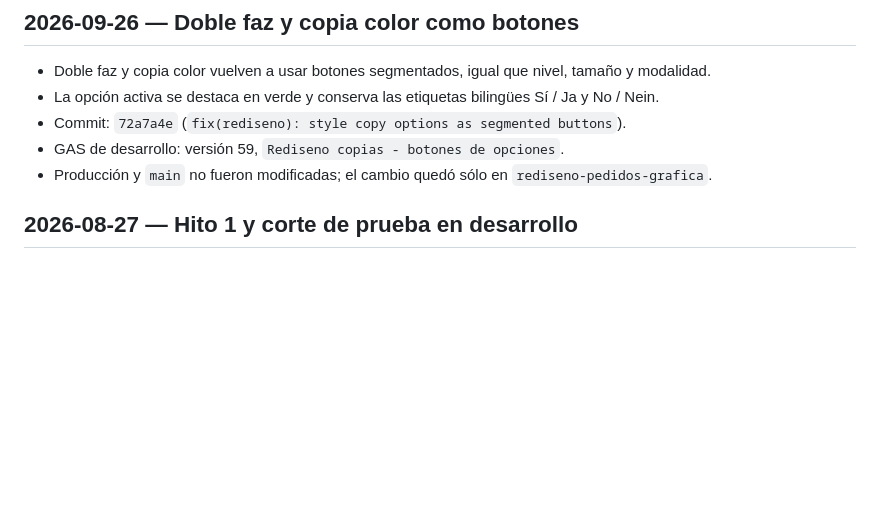
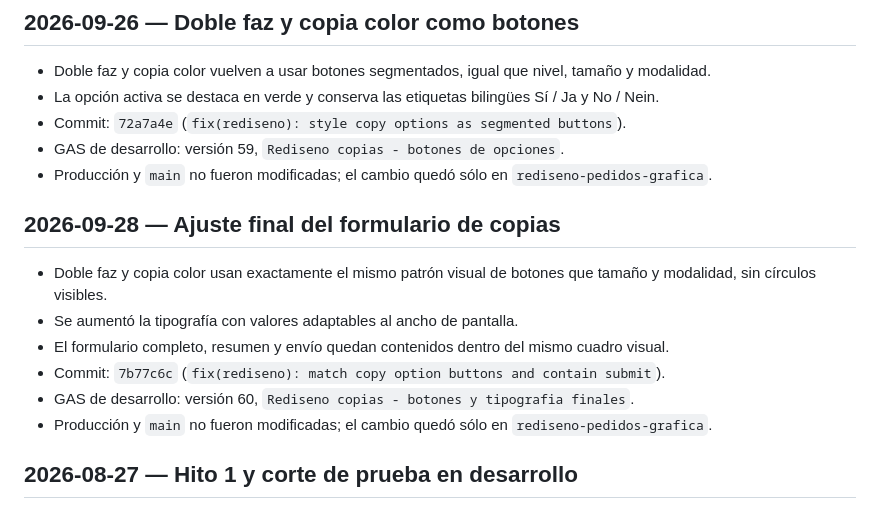
Before and after one commit to servicios-goethe/goethe-centro-copias, a Markdown page: docs/progress-log.md, the part around the change. Drawn GitHub-style; blank space fills up the shorter version.

Commit message:
docs(rediseno): document final copy form adjustments

```diff
--- a/docs/progress-log.md
+++ b/docs/progress-log.md
@@ -74,6 +74,15 @@ Este documento registra cada corte verificable del proyecto. Un despliegue en de
 - La opción activa se destaca en verde y conserva las etiquetas bilingües Sí / Ja y No / Nein.
 - Commit: `72a7a4e` (`fix(rediseno): style copy options as segmented buttons`).
 - GAS de desarrollo: versión 59, `Rediseno copias - botones de opciones`.
+- Producción y `main` no fueron modificadas; el cambio quedó sólo en `rediseno-pedidos-grafica`.
+
+## 2026-09-28 — Ajuste final del formulario de copias
+
+- Doble faz y copia color usan exactamente el mismo patrón visual de botones que tamaño y modalidad, sin círculos visibles.
+- Se aumentó la tipografía con valores adaptables al ancho de pantalla.
+- El formulario completo, resumen y envío quedan contenidos dentro del mismo cuadro visual.
+- Commit: `7b77c6c` (`fix(rediseno): match copy option buttons and contain submit`).
+- GAS de desarrollo: versión 60, `Rediseno copias - botones y tipografia finales`.
 - Producción y `main` no fueron modificadas; el cambio quedó sólo en `rediseno-pedidos-grafica`.
 
 ## 2026-08-27 — Hito 1 y corte de prueba en desarrollo
```
